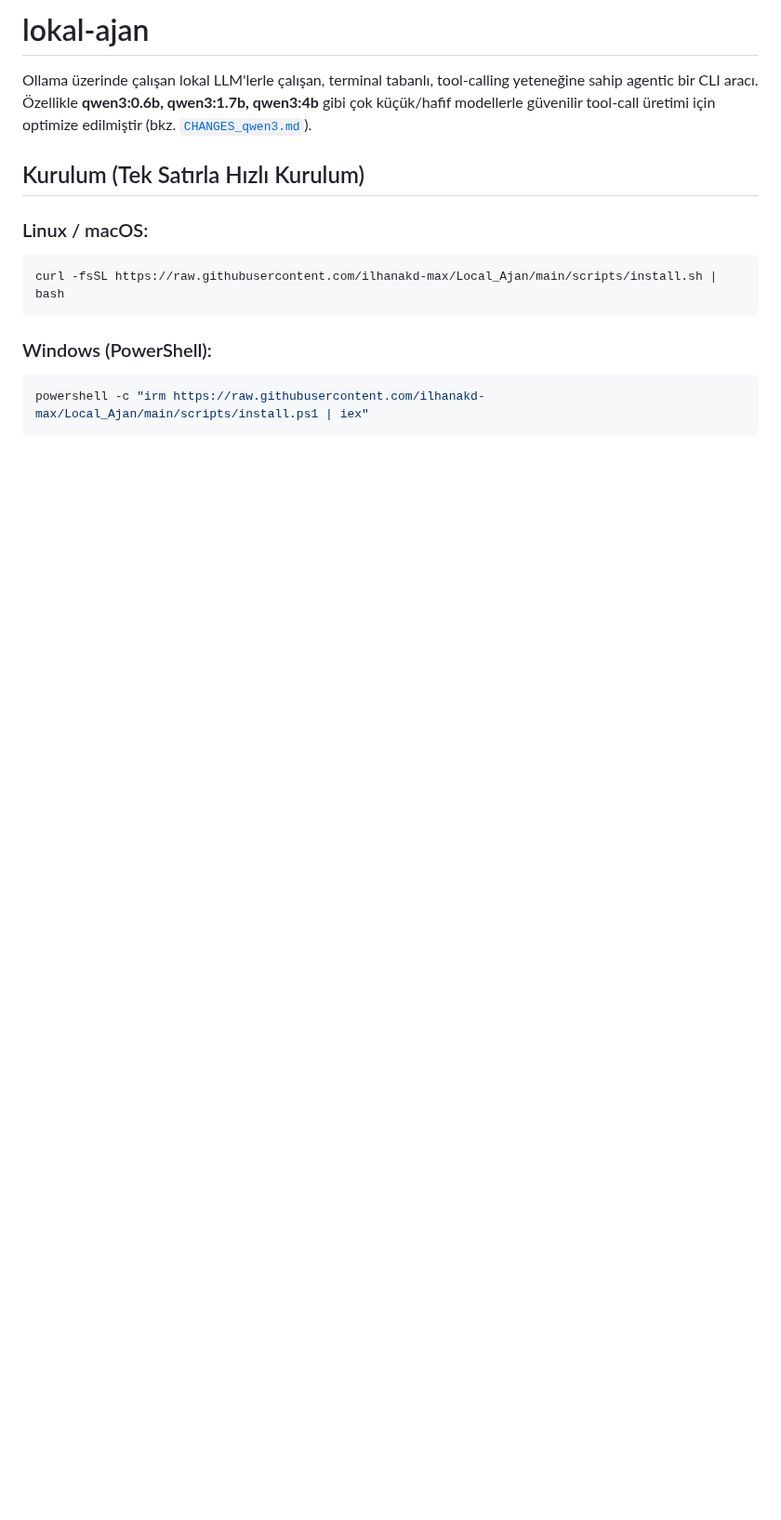
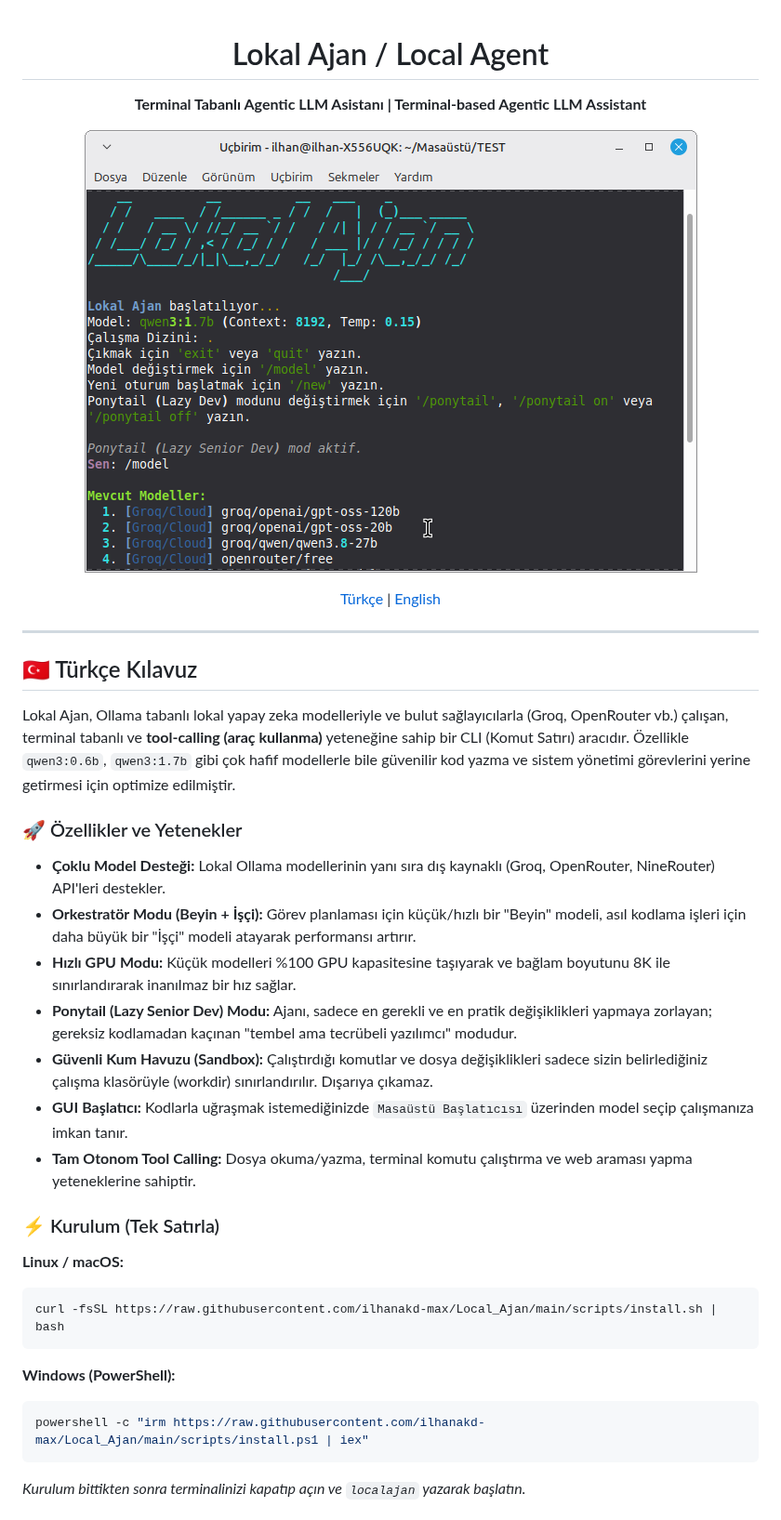
Before and after one commit to ilhanakd-max/Local_Ajan, a Markdown page: README.md, the part around one of its changes. Shown at 93% size. GitHub-like rendering; pictures changed too: assets/screenshot.png (added); blank space fills up the shorter version.

Commit message:
docs: update README with bilingual capabilities, installation guides, and screenshot

````diff
--- a/README.md
+++ b/README.md
@@ -1,19 +1,40 @@
-# lokal-ajan
+<div align="center">
 
-Ollama üzerinde çalışan lokal LLM'lerle çalışan, terminal tabanlı, tool-calling
-yeteneğine sahip agentic bir CLI aracı. Özellikle **qwen3:0.6b, qwen3:1.7b,
-qwen3:4b** gibi çok küçük/hafif modellerle güvenilir tool-call üretimi için
-optimize edilmiştir (bkz. [`CHANGES_qwen3.md`](./CHANGES_qwen3.md)).
+# Lokal Ajan / Local Agent
+**Terminal Tabanlı Agentic LLM Asistanı | Terminal-based Agentic LLM Assistant**
 
-## Kurulum (Tek Satırla Hızlı Kurulum)
+![Lokal Ajan Ekran Görüntüsü](assets/screenshot.png)
 
-### Linux / macOS:
+[Türkçe](#türkçe-kılavuz) | [English](#english-guide)
+
+</div>
+
+---
+
+<h2 id="türkçe-kılavuz">🇹🇷 Türkçe Kılavuz</h2>
+
+Lokal Ajan, Ollama tabanlı lokal yapay zeka modelleriyle ve bulut sağlayıcılarla (Groq, OpenRouter vb.) çalışan, terminal tabanlı ve **tool-calling (araç kullanma)** yeteneğine sahip bir CLI (Komut Satırı) aracıdır. Özellikle `qwen3:0.6b`, `qwen3:1.7b` gibi çok hafif modellerle bile güvenilir kod yazma ve sistem yönetimi görevlerini yerine getirmesi için optimize edilmiştir.
+
+### 🚀 Özellikler ve Yetenekler
+
+- **Çoklu Model Desteği:** Lokal Ollama modellerinin yanı sıra dış kaynaklı (Groq, OpenRouter, NineRouter) API'leri destekler.
+- **Orkestratör Modu (Beyin + İşçi):** Görev planlaması için küçük/hızlı bir "Beyin" modeli, asıl kodlama işleri için daha büyük bir "İşçi" modeli atayarak performansı artırır.
+- **Hızlı GPU Modu:** Küçük modelleri %100 GPU kapasitesine taşıyarak ve bağlam boyutunu 8K ile sınırlandırarak inanılmaz bir hız sağlar.
+- **Ponytail (Lazy Senior Dev) Modu:** Ajanı, sadece en gerekli ve en pratik değişiklikleri yapmaya zorlayan; gereksiz kodlamadan kaçınan "tembel ama tecrübeli yazılımcı" modudur.
+- **Güvenli Kum Havuzu (Sandbox):** Çalıştırdığı komutlar ve dosya değişiklikleri sadece sizin belirlediğiniz çalışma klasörüyle (workdir) sınırlandırılır. Dışarıya çıkamaz.
+- **GUI Başlatıcı:** Kodlarla uğraşmak istemediğinizde `Masaüstü Başlatıcısı` üzerinden model seçip çalışmanıza imkan tanır.
+- **Tam Otonom Tool Calling:** Dosya okuma/yazma, terminal komutu çalıştırma ve web araması yapma yeteneklerine sahiptir.
+
+### ⚡ Kurulum (Tek Satırla)
+
+**Linux / macOS:**
 ```bash
 curl -fsSL https://raw.githubusercontent.com/ilhanakd-max/Local_Ajan/main/scripts/install.sh | bash
 ```
 
-### Windows (PowerShell):
+**Windows (PowerShell):**
 ```powershell
 powershell -c "irm https://raw.githubusercontent.com/ilhanakd-max/Local_Ajan/main/scripts/install.ps1 | iex"
 ```
+*Kurulum bittikten sonra terminalinizi kapatıp açın ve `localajan` yazarak başlatın.*
 
````
Also changed, not shown: other parts of README.md (+52 -60 lines).
